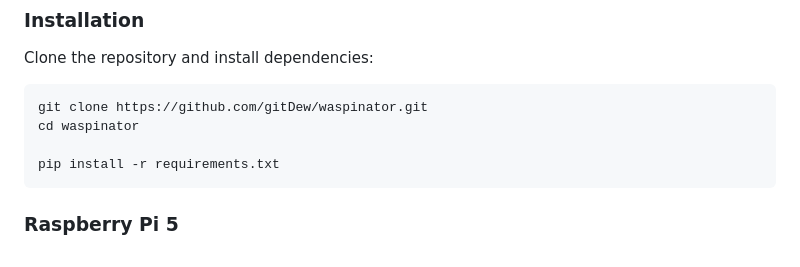
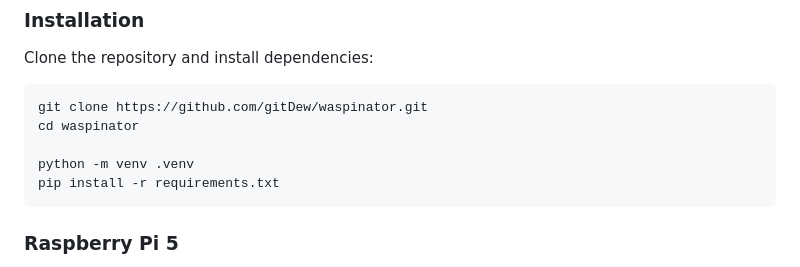
Before and after one commit to gitDew/waspinator, a Markdown page: README.md, the part around the change. GitHub-like rendering.

````diff
--- a/README.md
+++ b/README.md
@@ -27,6 +27,7 @@ Clone the repository and install dependencies:
 git clone https://github.com/gitDew/waspinator.git
 cd waspinator
 
+python -m venv .venv
 pip install -r requirements.txt
 ```
 
````
